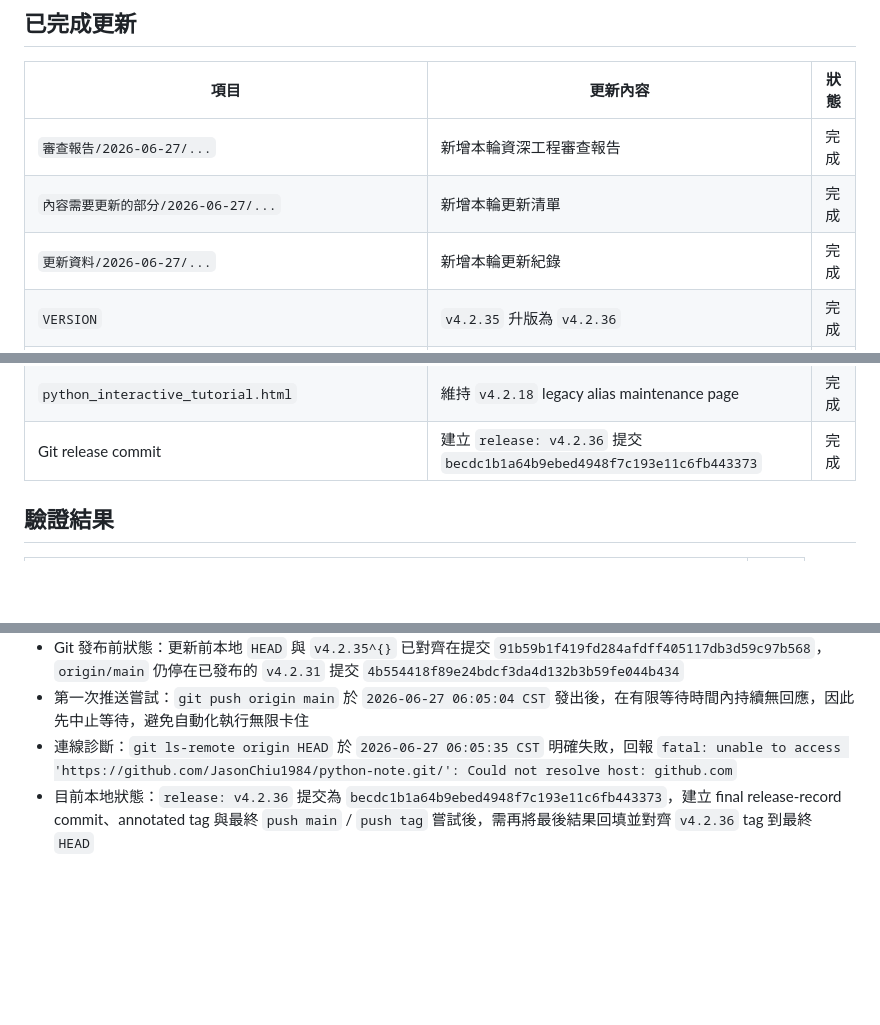
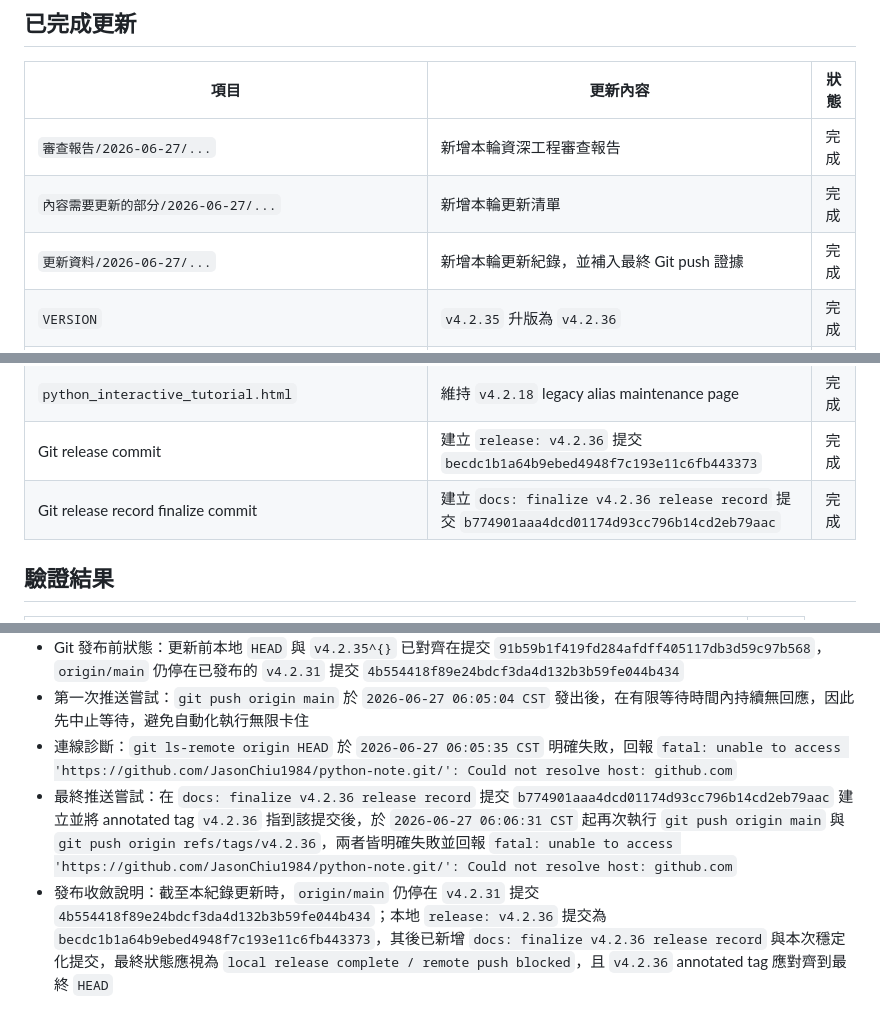
Before and after one commit to JasonChiu1984/python-note, a Markdown page: 更新資料/2026-06-27/2026-06-27_060217_Python教程v4.2.36更新紀錄.md, 3 parts joined by grey strips. Drawn GitHub-style; blank space fills up the shorter version.

Commit message:
docs: stabilize v4.2.36 release record

```diff
--- a/更新資料/2026-06-27/2026-06-27_060217_Python教程v4.2.36更新紀錄.md
+++ b/更新資料/2026-06-27/2026-06-27_060217_Python教程v4.2.36更新紀錄.md
@@ -16,7 +16,7 @@
 |---|---|---|
 | `審查報告/2026-06-27/...` | 新增本輪資深工程審查報告 | 完成 |
 | `內容需要更新的部分/2026-06-27/...` | 新增本輪更新清單 | 完成 |
-| `更新資料/2026-06-27/...` | 新增本輪更新紀錄 | 完成 |
+| `更新資料/2026-06-27/...` | 新增本輪更新紀錄，並補入最終 Git push 證據 | 完成 |
 | `VERSION` | `v4.2.35` 升版為 `v4.2.36` | 完成 |
 | `CHANGELOG.md` | 新增 `v4.2.36` documentation-oriented maintenance 條目 | 完成 |
 | `index.html` | 首頁版本狀態改寫為 `v4.2.36`，明確記錄本輪 release 前 `ahead 9` 的 publish traceability 狀態 | 完成 |
@@ -27,6 +27,7 @@
 | `python_project_delivery_blueprint_tutorial.html` | title、eyebrow、footer wording 升版到 `v4.2.36` | 完成 |
 | `python_interactive_tutorial.html` | 維持 `v4.2.18` legacy alias maintenance page | 完成 |
 | Git release commit | 建立 `release: v4.2.36` 提交 `becdc1b1a64b9ebed4948f7c193e11c6fb443373` | 完成 |
+| Git release record finalize commit | 建立 `docs: finalize v4.2.36 release record` 提交 `b774901aaa4dcd01174d93cc796b14cd2eb79aac` | 完成 |
 
 ## 驗證結果
 
@@ -47,4 +48,5 @@
  - Git 發布前狀態：更新前本地 `HEAD` 與 `v4.2.35^{}` 已對齊在提交 `91b59b1f419fd284afdff405117db3d59c97b568`，`origin/main` 仍停在已發布的 `v4.2.31` 提交 `4b554418f89e24bdcf3da4d132b3b59fe044b434`
  - 第一次推送嘗試：`git push origin main` 於 `2026-06-27 06:05:04 CST` 發出後，在有限等待時間內持續無回應，因此先中止等待，避免自動化執行無限卡住
  - 連線診斷：`git ls-remote origin HEAD` 於 `2026-06-27 06:05:35 CST` 明確失敗，回報 `fatal: unable to access 'https://github.com/JasonChiu1984/python-note.git/': Could not resolve host: github.com`
- - 目前本地狀態：`release: v4.2.36` 提交為 `becdc1b1a64b9ebed4948f7c193e11c6fb443373`，建立 final release-record commit、annotated tag 與最終 `push main` / `push tag` 嘗試後，需再將最後結果回填並對齊 `v4.2.36` tag 到最終 `HEAD`
+ - 最終推送嘗試：在 `docs: finalize v4.2.36 release record` 提交 `b774901aaa4dcd01174d93cc796b14cd2eb79aac` 建立並將 annotated tag `v4.2.36` 指到該提交後，於 `2026-06-27 06:06:31 CST` 起再次執行 `git push origin main` 與 `git push origin refs/tags/v4.2.36`，兩者皆明確失敗並回報 `fatal: unable to access 'https://github.com/JasonChiu1984/python-note.git/': Could not resolve host: github.com`
+ - 發布收斂說明：截至本紀錄更新時，`origin/main` 仍停在 `v4.2.31` 提交 `4b554418f89e24bdcf3da4d132b3b59fe044b434`；本地 `release: v4.2.36` 提交為 `becdc1b1a64b9ebed4948f7c193e11c6fb443373`，其後已新增 `docs: finalize v4.2.36 release record` 與本次穩定化提交，最終狀態應視為 `local release complete / remote push blocked`，且 `v4.2.36` annotated tag 應對齊到最終 `HEAD`
```
